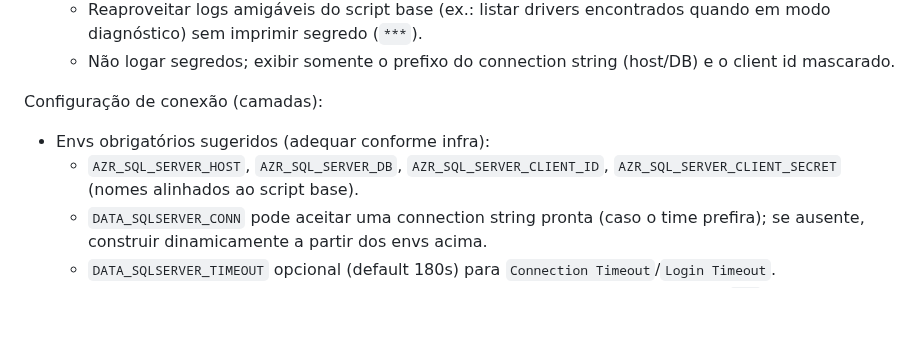
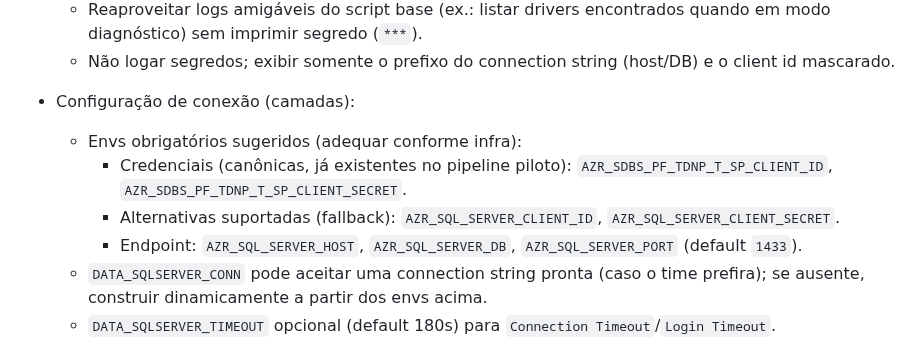
Before and after one commit to VoltHertz/framework-robot-unificado, a Markdown page: AGENTS.md, the part around the change. GitHub-like rendering; blank space fills up the shorter version.

```diff
--- a/AGENTS.md
+++ b/AGENTS.md
@@ -193,9 +193,11 @@ Design proposto (inspirado em `dbConnection.py`):
   - Reaproveitar logs amigáveis do script base (ex.: listar drivers encontrados quando em modo diagnóstico) sem imprimir segredo (`***`).
   - Não logar segredos; exibir somente o prefixo do connection string (host/DB) e o client id mascarado.
 
-Configuração de conexão (camadas):
-- Envs obrigatórios sugeridos (adequar conforme infra):
-  - `AZR_SQL_SERVER_HOST`, `AZR_SQL_SERVER_DB`, `AZR_SQL_SERVER_CLIENT_ID`, `AZR_SQL_SERVER_CLIENT_SECRET` (nomes alinhados ao script base).
+- Configuração de conexão (camadas):
+  - Envs obrigatórios sugeridos (adequar conforme infra):
+    - Credenciais (canônicas, já existentes no pipeline piloto): `AZR_SDBS_PF_TDNP_T_SP_CLIENT_ID`, `AZR_SDBS_PF_TDNP_T_SP_CLIENT_SECRET`.
+    - Alternativas suportadas (fallback): `AZR_SQL_SERVER_CLIENT_ID`, `AZR_SQL_SERVER_CLIENT_SECRET`.
+    - Endpoint: `AZR_SQL_SERVER_HOST`, `AZR_SQL_SERVER_DB`, `AZR_SQL_SERVER_PORT` (default `1433`).
   - `DATA_SQLSERVER_CONN` pode aceitar uma connection string pronta (caso o time prefira); se ausente, construir dinamicamente a partir dos envs acima.
   - `DATA_SQLSERVER_TIMEOUT` opcional (default 180s) para `Connection Timeout`/`Login Timeout`.
 - Keywords Python expostas no backend devem mascarar valores sensíveis em logs (`***`).
```
Also changed, not shown: README.md (+7 -3 lines).
